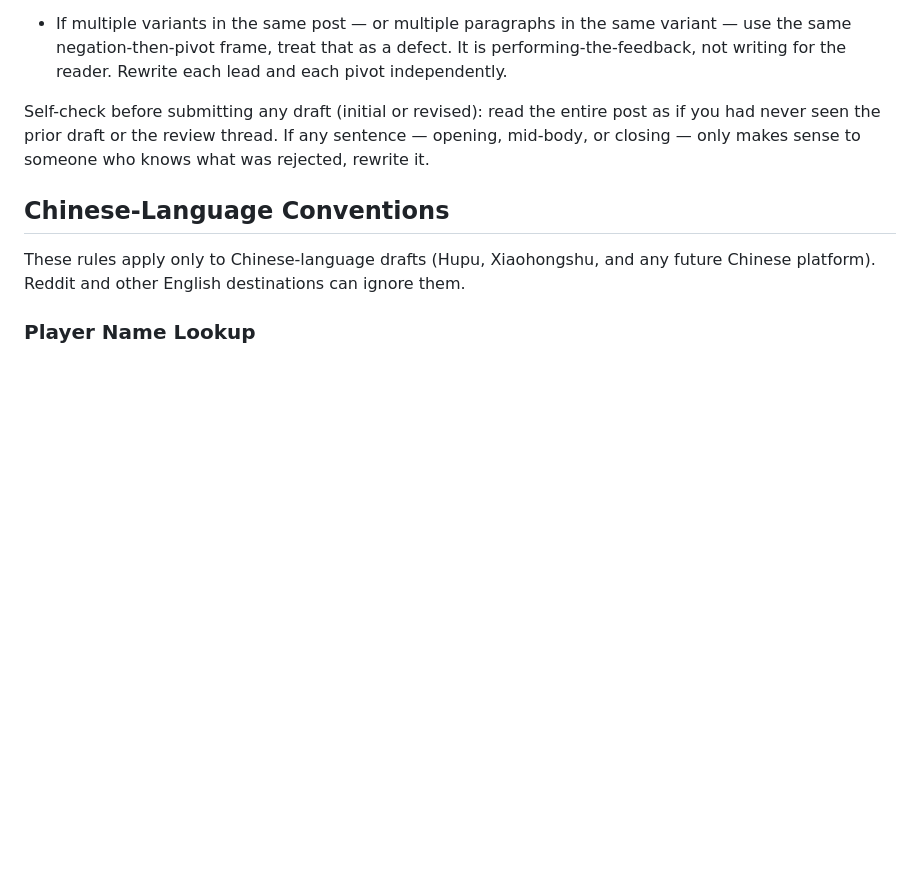
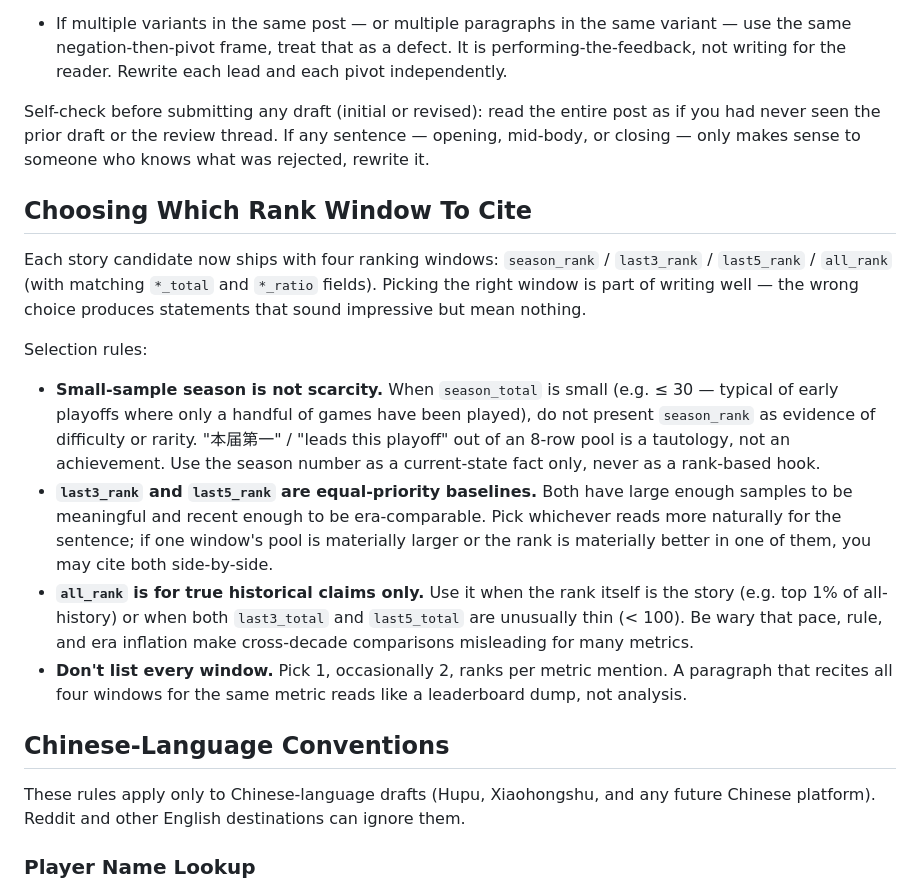
Before and after one commit to xidui/funba, a Markdown page: agents/social-media/writing-principles.md, the part around the change. Rendered like a GitHub page; blank space fills up the shorter version.

Commit message:
Tell agents which rank window to cite
The previous commit added last3/last5 fields to story_candidates but the
playbook didn't tell the agent how to use them, so the model would either
ignore them or list all four ranks side-by-side as a leaderboard dump.

Adds a "Choosing Which Rank Window To Cite" section to writing-principles.md
with explicit rules:

- Small-sample season_rank (e.g. ≤30 rows in early playoffs) is a
  tautology, not scarcity — present as current-state fact only, never
  as a hook.
- last3_rank and last5_rank are equal-priority recency baselines —
  whichever reads more naturally, optionally cite both side-by-side.
- all_rank only for true historical claims or when last3/last5 pools are
  also thin (<100), with the era/pace/rule caveat.
- Pick 1-2 windows per metric mention, not all four.

Co-Authored-By: Claude Opus 4.7 (1M context) <noreply@anthropic.com>

```diff
--- a/agents/social-media/writing-principles.md
+++ b/agents/social-media/writing-principles.md
@@ -31,6 +31,17 @@ Hard rules:
 
 Self-check before submitting any draft (initial or revised): read the entire post as if you had never seen the prior draft or the review thread. If any sentence — opening, mid-body, or closing — only makes sense to someone who knows what was rejected, rewrite it.
 
+## Choosing Which Rank Window To Cite
+
+Each story candidate now ships with four ranking windows: `season_rank` / `last3_rank` / `last5_rank` / `all_rank` (with matching `*_total` and `*_ratio` fields). Picking the right window is part of writing well — the wrong choice produces statements that sound impressive but mean nothing.
+
+Selection rules:
+
+- **Small-sample season is not scarcity.** When `season_total` is small (e.g. ≤ 30 — typical of early playoffs where only a handful of games have been played), do not present `season_rank` as evidence of difficulty or rarity. "本届第一" / "leads this playoff" out of an 8-row pool is a tautology, not an achievement. Use the season number as a current-state fact only, never as a rank-based hook.
+- **`last3_rank` and `last5_rank` are equal-priority baselines.** Both have large enough samples to be meaningful and recent enough to be era-comparable. Pick whichever reads more naturally for the sentence; if one window's pool is materially larger or the rank is materially better in one of them, you may cite both side-by-side.
+- **`all_rank` is for true historical claims only.** Use it when the rank itself is the story (e.g. top 1% of all-history) or when both `last3_total` and `last5_total` are unusually thin (< 100). Be wary that pace, rule, and era inflation make cross-decade comparisons misleading for many metrics.
+- **Don't list every window.** Pick 1, occasionally 2, ranks per metric mention. A paragraph that recites all four windows for the same metric reads like a leaderboard dump, not analysis.
+
 ## Chinese-Language Conventions
 
 These rules apply only to Chinese-language drafts (Hupu, Xiaohongshu, and any future Chinese platform). Reddit and other English destinations can ignore them.
```
